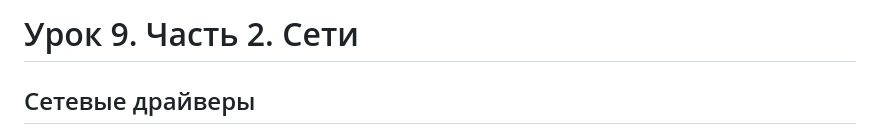
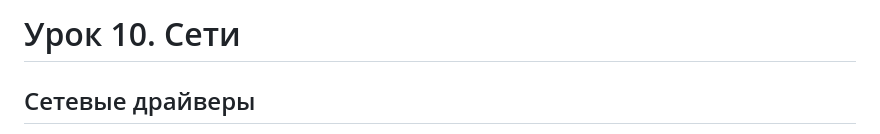
Before and after one commit to mosginfo/docker-course-examples, a Markdown page: 10-networks/README.md, the part around one of its changes. GitHub-like rendering.

Commit message:
Fix. Номер урока и верстка

```diff
--- a/10-networks/README.md
+++ b/10-networks/README.md
@@ -1,4 +1,4 @@
-# Урок 9. Часть 2. Сети
+# Урок 10. Сети
 
 ## Сетевые драйверы
 
```
Also changed, not shown: other parts of 10-networks/README.md (+2 -2 lines).
